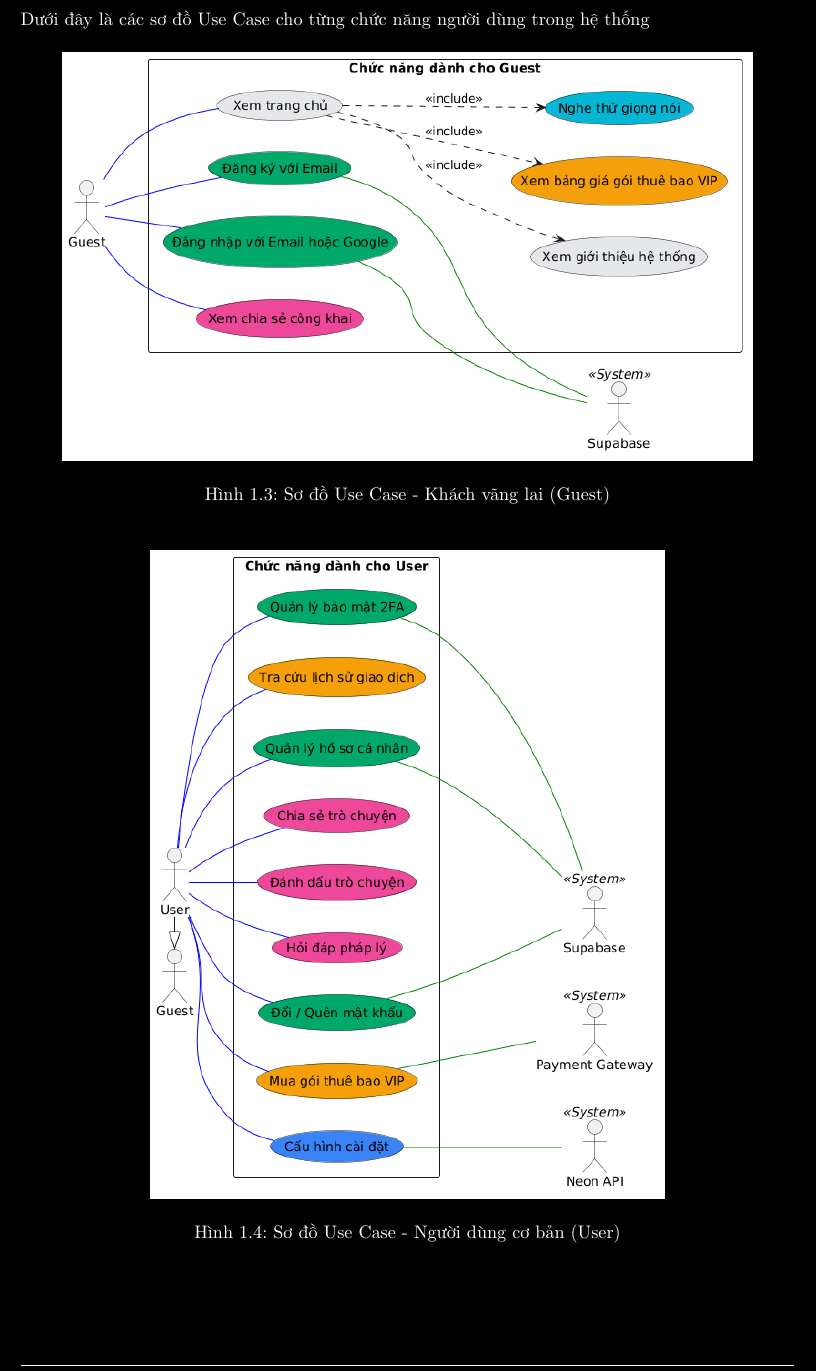
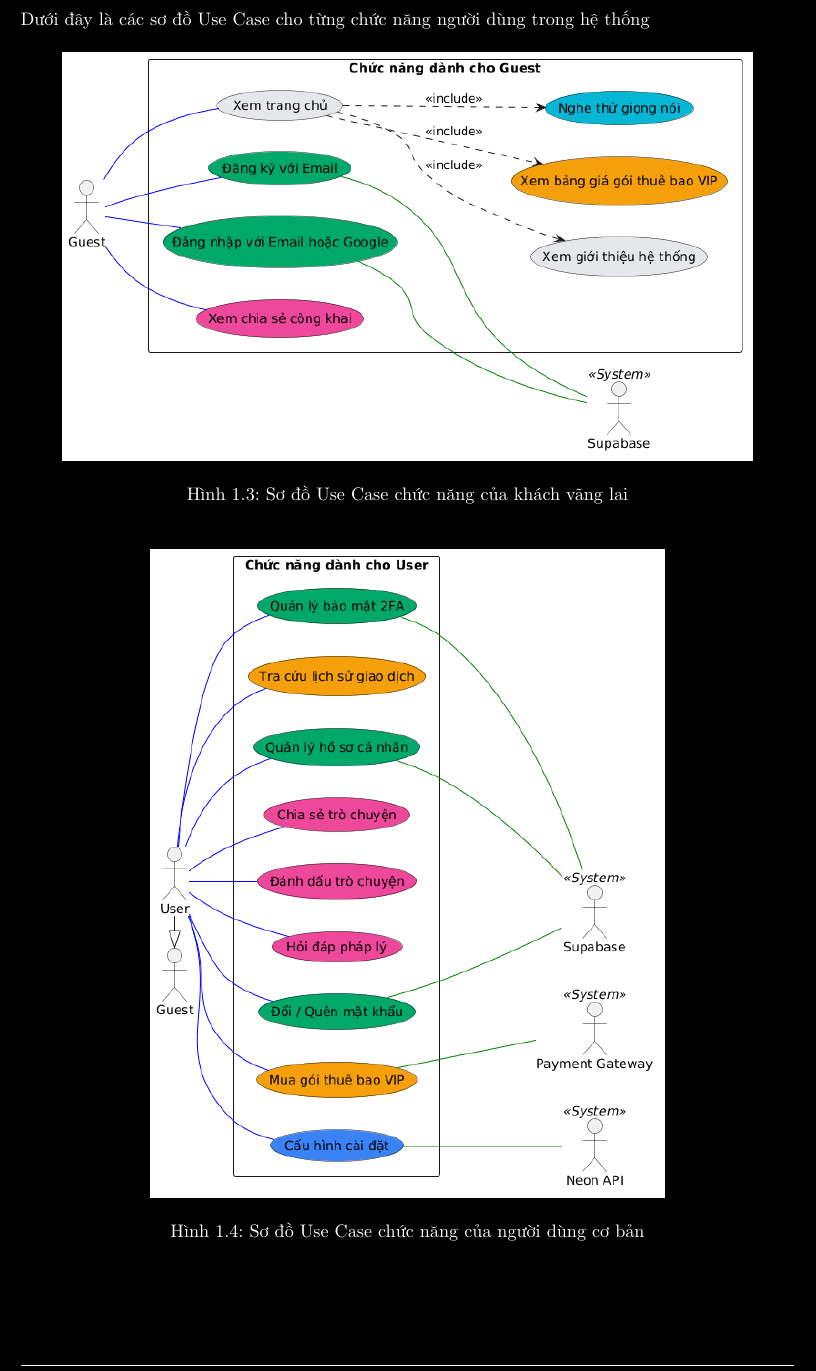
Before and after one commit to 20206205Tech/docs-latex, a LaTeX document (latex/main.tex, which reads latex/contents/So_do_phan_tich_he_thong.tex): part of page 4 of 76, cut so that both start at the same text. Compiled offline with pdfLaTeX.

Commit message:
auto commit: 2026-06-26 16:22:02

```diff
--- a/latex/contents/So_do_phan_tich_he_thong.tex
+++ b/latex/contents/So_do_phan_tich_he_thong.tex
@@ -9,13 +9,13 @@ Dưới đây là các sơ đồ Use Case cho từng chức năng người dùng
 \begin{figure}[H]
 \centering
 \includegraphics[scale=0.5]{pictures/UML-UseCase-Guest.png}
-\caption{Sơ đồ Use Case - Khách vãng lai (Guest)}
+\caption{Sơ đồ Use Case chức năng của khách vãng lai}
 \end{figure}
 
 \begin{figure}[H]
 \centering
 \includegraphics[scale=0.5]{pictures/UML-UseCase-User.png}
-\caption{Sơ đồ Use Case - Người dùng cơ bản (User)}
+\caption{Sơ đồ Use Case chức năng của người dùng cơ bản}
 \end{figure}
 
 \begin{figure}[H]
```
Also changed, not shown: latex/contents/So_do_phan_tich_he_thong.tex (4 more changed lines).
